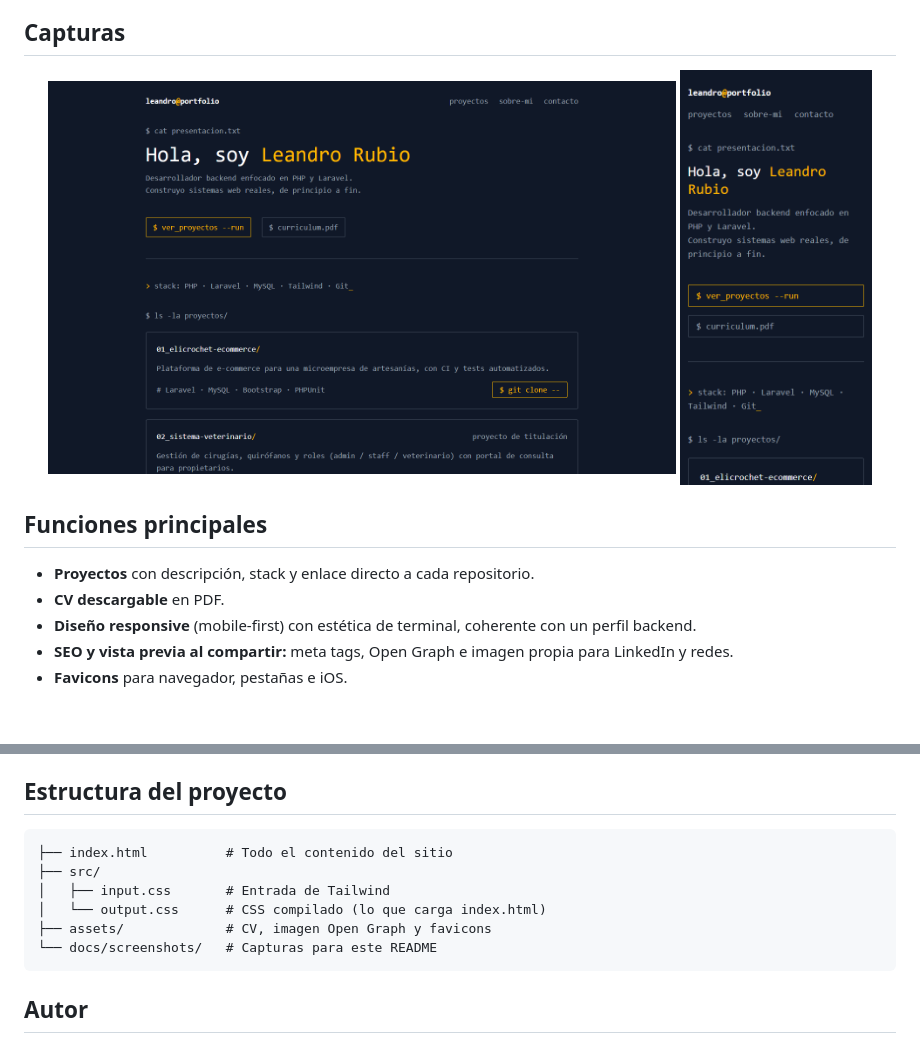
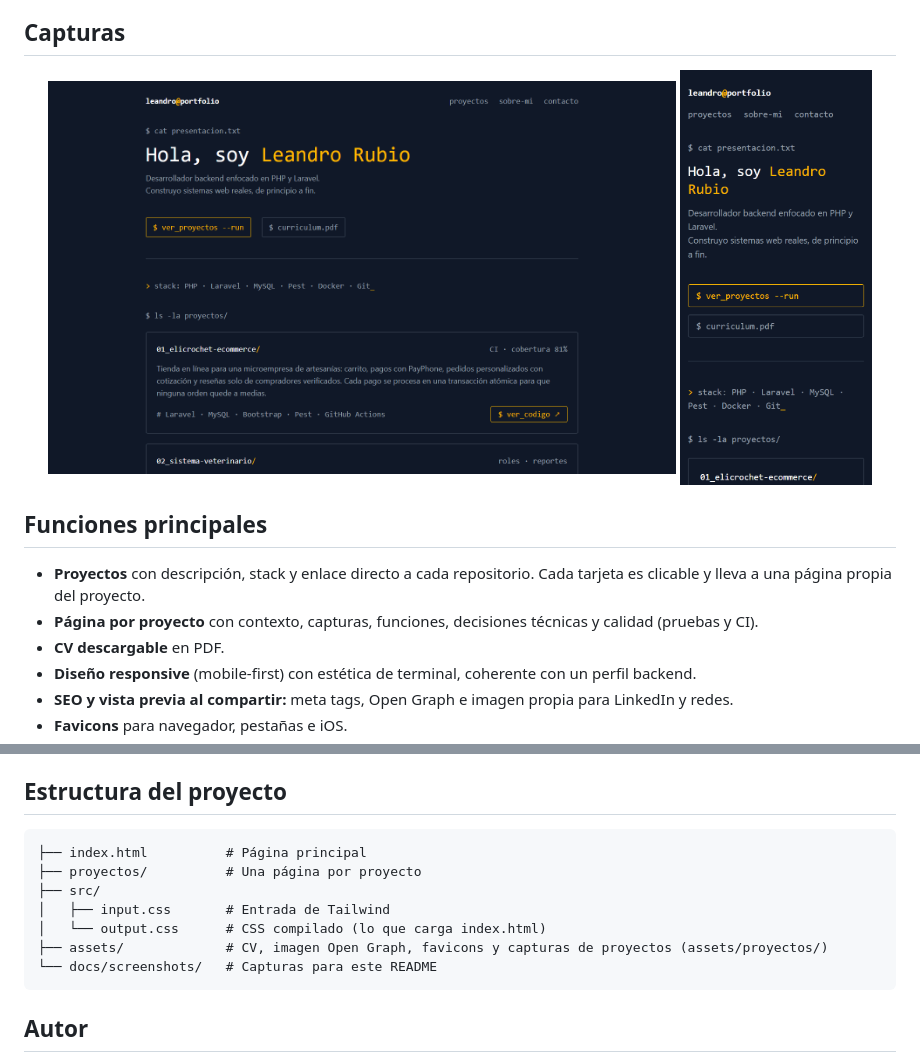
Before and after one commit to LeandroRubio-73456/portafolio, a Markdown page: README.md, 2 parts joined by grey strips. Drawn GitHub-style; pictures changed too: docs/screenshots/inicio.png, docs/screenshots/movil.png; blank space fills up the shorter version.

````diff
--- a/README.md
+++ b/README.md
@@ -34,7 +34,8 @@ Un perfil de GitHub muestra repositorios, pero no cuenta qué hace cada uno ni q
 
 ## Funciones principales
 
-- **Proyectos** con descripción, stack y enlace directo a cada repositorio.
+- **Proyectos** con descripción, stack y enlace directo a cada repositorio. Cada tarjeta es clicable y lleva a una página propia del proyecto.
+- **Página por proyecto** con contexto, capturas, funciones, decisiones técnicas y calidad (pruebas y CI).
 - **CV descargable** en PDF.
 - **Diseño responsive** (mobile-first) con estética de terminal, coherente con un perfil backend.
 - **SEO y vista previa al compartir:** meta tags, Open Graph e imagen propia para LinkedIn y redes.
@@ -75,11 +76,12 @@ npx serve .
 ## Estructura del proyecto
 
 ```
-├── index.html          # Todo el contenido del sitio
+├── index.html          # Página principal
+├── proyectos/          # Una página por proyecto
 ├── src/
 │   ├── input.css       # Entrada de Tailwind
 │   └── output.css      # CSS compilado (lo que carga index.html)
-├── assets/             # CV, imagen Open Graph y favicons
+├── assets/             # CV, imagen Open Graph, favicons y capturas de proyectos (assets/proyectos/)
 └── docs/screenshots/   # Capturas para este README
 ```
 
````
Also changed, not shown: 1 other file.
